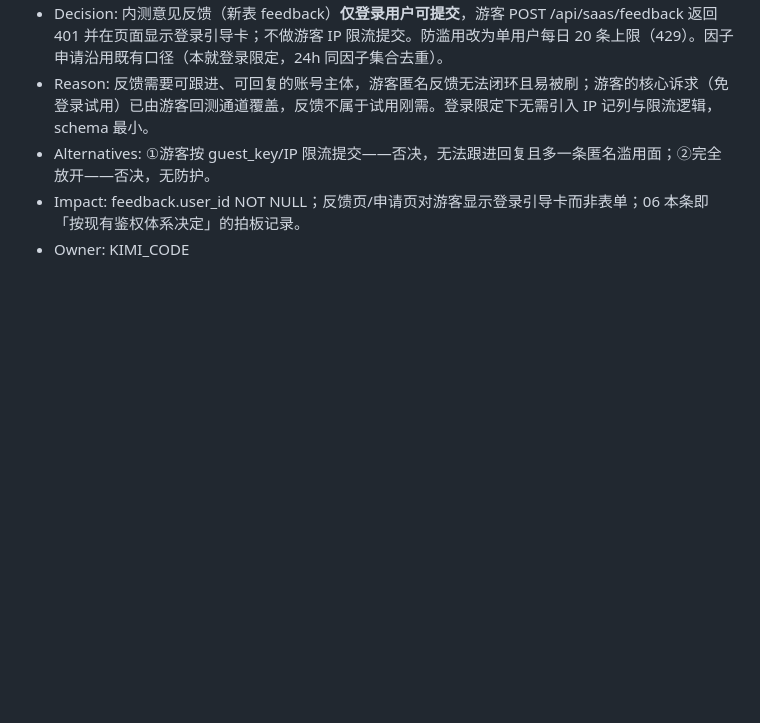
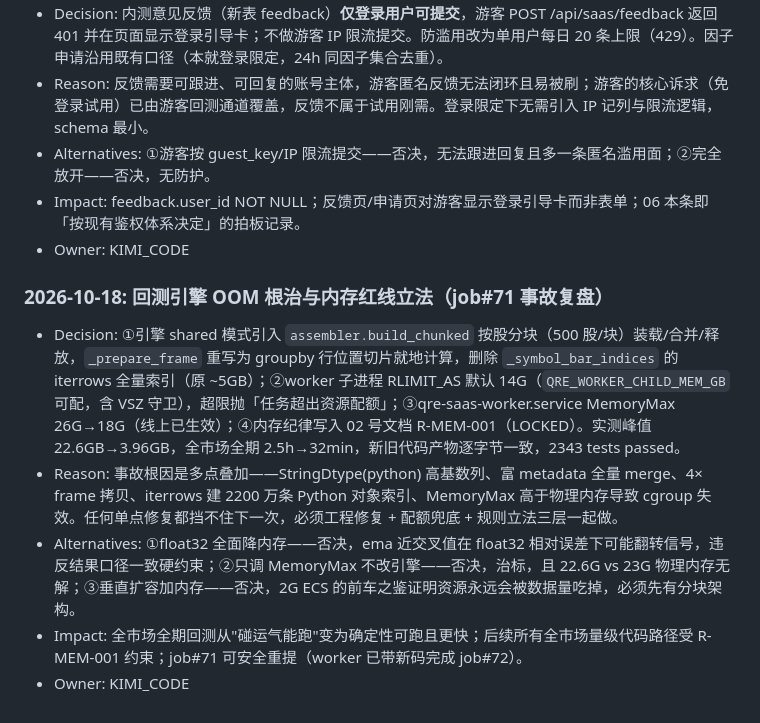
Before and after one commit to CozeraVan/quant-research-engine-dual-agent-lab, a Markdown page: docs/agent/06_DECISION_LOG.md, the part around the change. Rendered like a GitHub page; blank space fills up the shorter version.

```diff
--- a/docs/agent/06_DECISION_LOG.md
+++ b/docs/agent/06_DECISION_LOG.md
@@ -1271,3 +1271,11 @@ No open questions remain.
 - Alternatives: ①游客按 guest_key/IP 限流提交——否决，无法跟进回复且多一条匿名滥用面；②完全放开——否决，无防护。
 - Impact: feedback.user_id NOT NULL；反馈页/申请页对游客显示登录引导卡而非表单；06 本条即「按现有鉴权体系决定」的拍板记录。
 - Owner: KIMI_CODE
+
+### 2026-10-18: 回测引擎 OOM 根治与内存红线立法（job#71 事故复盘）
+
+- Decision: ①引擎 shared 模式引入 `assembler.build_chunked` 按股分块（500 股/块）装载/合并/释放，`_prepare_frame` 重写为 groupby 行位置切片就地计算，删除 `_symbol_bar_indices` 的 iterrows 全量索引（原 ~5GB）；②worker 子进程 RLIMIT_AS 默认 14G（`QRE_WORKER_CHILD_MEM_GB` 可配，含 VSZ 守卫），超限抛「任务超出资源配额」；③qre-saas-worker.service MemoryMax 26G→18G（线上已生效）；④内存纪律写入 02 号文档 R-MEM-001（LOCKED）。实测峰值 22.6GB→3.96GB，全市场全期 2.5h→32min，新旧代码产物逐字节一致，2343 tests passed。
+- Reason: 事故根因是多点叠加——StringDtype(python) 高基数列、富 metadata 全量 merge、4× frame 拷贝、iterrows 建 2200 万条 Python 对象索引、MemoryMax 高于物理内存导致 cgroup 失效。任何单点修复都挡不住下一次，必须工程修复 + 配额兜底 + 规则立法三层一起做。
+- Alternatives: ①float32 全面降内存——否决，ema 近交叉值在 float32 相对误差下可能翻转信号，违反结果口径一致硬约束；②只调 MemoryMax 不改引擎——否决，治标，且 22.6G vs 23G 物理内存无解；③垂直扩容加内存——否决，2G ECS 的前车之鉴证明资源永远会被数据量吃掉，必须先有分块架构。
+- Impact: 全市场全期回测从"碰运气能跑"变为确定性可跑且更快；后续所有全市场量级代码路径受 R-MEM-001 约束；job#71 可安全重提（worker 已带新码完成 job#72）。
+- Owner: KIMI_CODE
```
Also changed, not shown: docs/agent/02_LOCKED_REQUIREMENTS.md (+14 -0 lines).
